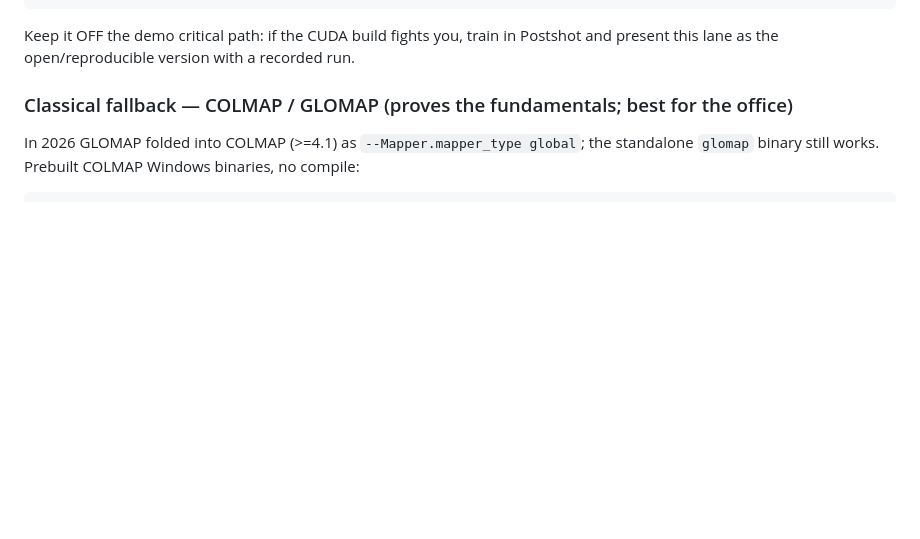
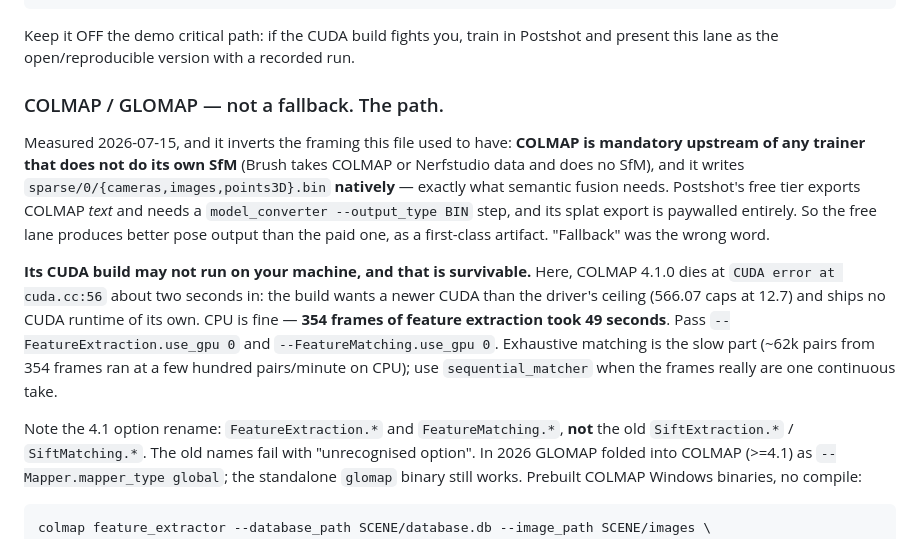
Before and after one commit to JMF88/spatial-capture, a Markdown page: pipeline/README.md, the part around the change. Drawn GitHub-style; blank space fills up the shorter version.

Commit message:
pipeline/README: COLMAP is the path, not the fallback
Measured tonight, and it inverts the framing. Brush does no SfM, so COLMAP is mandatory
upstream of it regardless -- and COLMAP writes sparse/0/*.bin natively, which is exactly
what semantic fusion has been blocked on. Postshot's free tier exports COLMAP *text*
(needing a model_converter step) and paywalls splat export entirely, so the free lane
produces better pose output than the paid one. "Classical fallback" was the wrong word
for the only thing that actually works here.

Also records two things that cost time tonight, so they cost nobody else:
- COLMAP 4.1's CUDA build fails at cuda.cc:56 on this machine -- it wants a newer CUDA
  than the driver's 12.7 ceiling and ships no runtime of its own. CPU is fine: 354 frames
  extracted in 49 seconds. The GPU was never the bottleneck at this scale.
- 4.1 renamed the options to FeatureExtraction.* / FeatureMatching.*. The old
  SiftExtraction.* names fail outright.

````diff
--- a/pipeline/README.md
+++ b/pipeline/README.md
@@ -34,7 +34,26 @@ python 03_train_gsplat.py --data-dir data/shelf --gsplat-examples ../gsplat/exam
 Keep it OFF the demo critical path: if the CUDA build fights you, train in Postshot
 and present this lane as the open/reproducible version with a recorded run.
 
-### Classical fallback — COLMAP / GLOMAP (proves the fundamentals; best for the office)
+### COLMAP / GLOMAP — not a fallback. The path.
+
+Measured 2026-07-15, and it inverts the framing this file used to have: **COLMAP is
+mandatory upstream of any trainer that does not do its own SfM** (Brush takes COLMAP or
+Nerfstudio data and does no SfM), and it writes `sparse/0/{cameras,images,points3D}.bin`
+**natively** — exactly what semantic fusion needs. Postshot's free tier exports COLMAP
+*text* and needs a `model_converter --output_type BIN` step, and its splat export is
+paywalled entirely. So the free lane produces better pose output than the paid one, as a
+first-class artifact. "Fallback" was the wrong word.
+
+**Its CUDA build may not run on your machine, and that is survivable.** Here, COLMAP 4.1.0
+dies at `CUDA error at cuda.cc:56` about two seconds in: the build wants a newer CUDA than
+the driver's ceiling (566.07 caps at 12.7) and ships no CUDA runtime of its own. CPU is
+fine — **354 frames of feature extraction took 49 seconds**. Pass
+`--FeatureExtraction.use_gpu 0` and `--FeatureMatching.use_gpu 0`. Exhaustive matching is
+the slow part (~62k pairs from 354 frames ran at a few hundred pairs/minute on CPU); use
+`sequential_matcher` when the frames really are one continuous take.
+
+Note the 4.1 option rename: `FeatureExtraction.*` and `FeatureMatching.*`, **not** the old
+`SiftExtraction.*` / `SiftMatching.*`. The old names fail with "unrecognised option".
 In 2026 GLOMAP folded into COLMAP (>=4.1) as `--Mapper.mapper_type global`; the
 standalone `glomap` binary still works. Prebuilt COLMAP Windows binaries, no compile:
 ```
````
